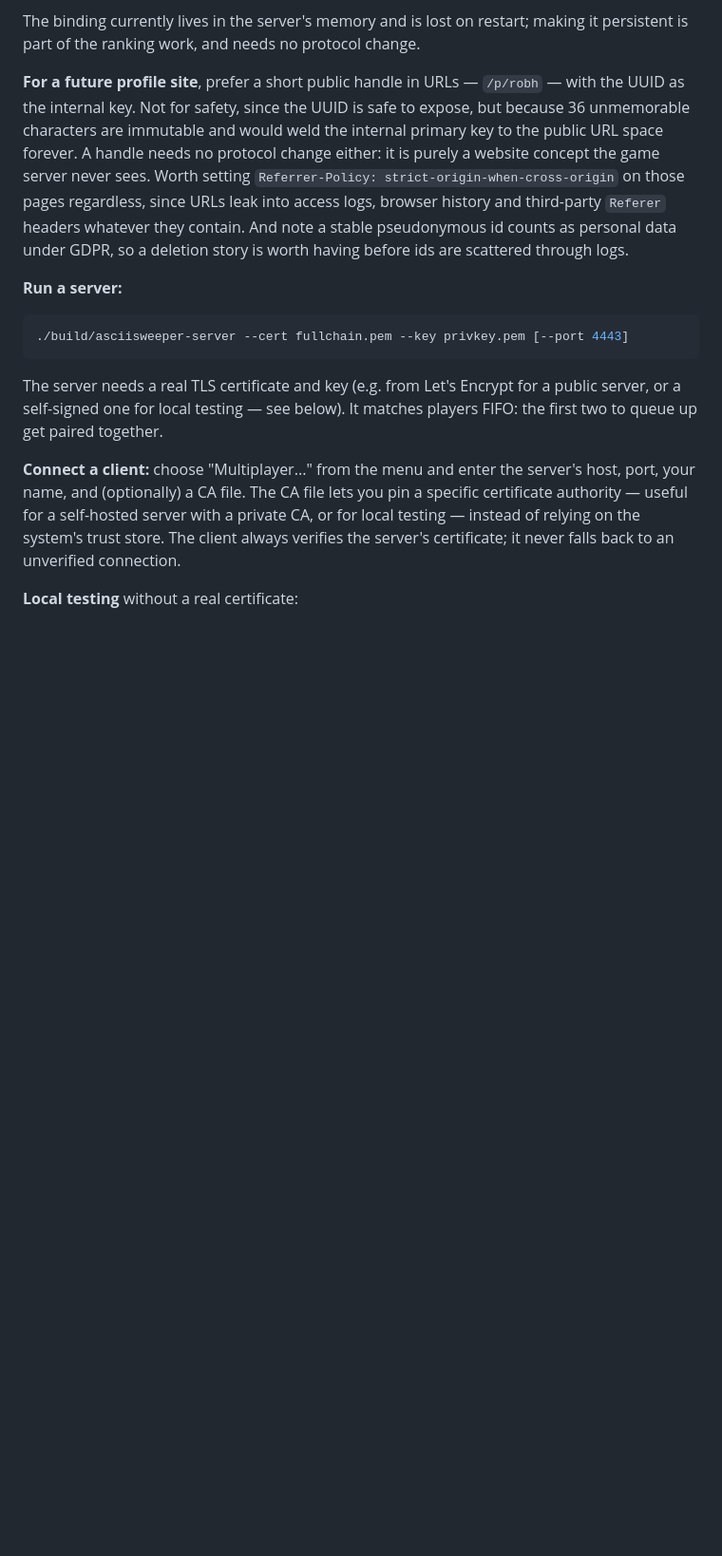
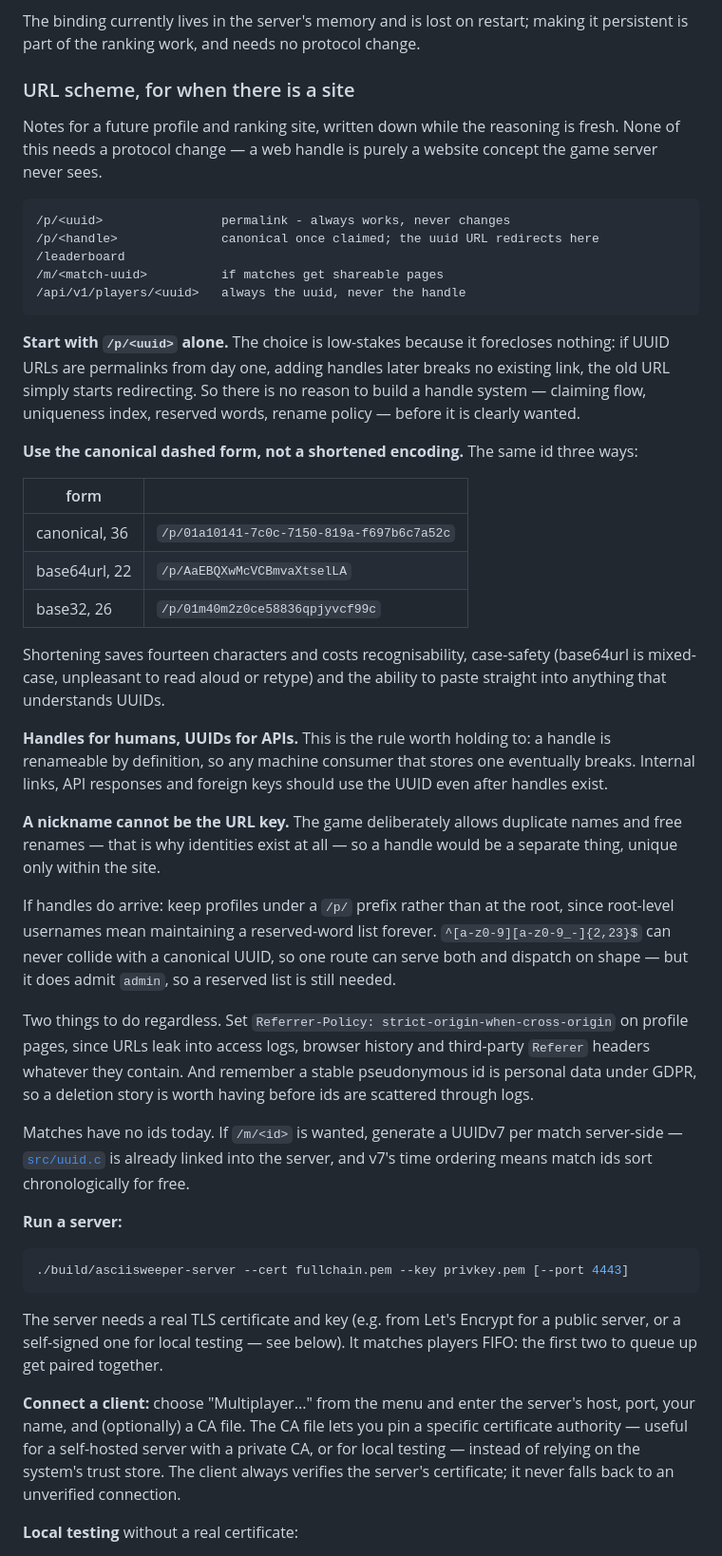
Before and after one commit to r3rr-repo/asciisweeper, a Markdown page: README.md, the part around the change. Shown at 95% size. Rendered like a GitHub page; blank space fills up the shorter version.

Commit message:
Write down the URL scheme for a future profile site
Records the concrete answer to "can the UUID go in URIs", rather than the
general guidance the last commit left. It can - the id is the public half - but
the recommendation is different from what that paragraph implied.

Start with /p/<uuid> alone rather than building handles first. The choice
forecloses nothing: if UUID URLs are permalinks from day one, adding handles
later breaks no link, the old URL simply redirects. So the claiming flow,
uniqueness index, reserved words and rename policy can all wait until they are
clearly wanted, which for a small leaderboard may be never.

Also records: use the canonical dashed form rather than a shortened encoding,
since base64url saves fourteen characters and costs recognisability, case-safety
and paste-compatibility; handles for humans but UUIDs for APIs, because a handle
is renameable by definition and any machine consumer storing one eventually
breaks; and that a nickname cannot be the key, which is a constraint from the
game's own design rather than a preference - duplicate names and free renames
are exactly why identities exist.

Plus the details that are easy to get wrong later: a /p/ prefix rather than
root-level usernames, a handle pattern that cannot collide with a canonical
UUID but still admits "admin" so a reserved list is needed anyway,
Referrer-Policy on profile pages, and GDPR deletion. Notes that matches have no
ids today and that uuid.c is already linked into the server if /m/<id> is
wanted.

Documentation only.

````diff
--- a/README.md
+++ b/README.md
@@ -145,16 +145,63 @@ secret, so it is shown only when asked for.
 The binding currently lives in the server's memory and is lost on restart;
 making it persistent is part of the ranking work, and needs no protocol change.
 
-**For a future profile site**, prefer a short public handle in URLs — `/p/robh`
-— with the UUID as the internal key. Not for safety, since the UUID is safe to
-expose, but because 36 unmemorable characters are immutable and would weld the
-internal primary key to the public URL space forever. A handle needs no
-protocol change either: it is purely a website concept the game server never
-sees. Worth setting `Referrer-Policy: strict-origin-when-cross-origin` on those
-pages regardless, since URLs leak into access logs, browser history and
-third-party `Referer` headers whatever they contain. And note a stable
-pseudonymous id counts as personal data under GDPR, so a deletion story is
-worth having before ids are scattered through logs.
+### URL scheme, for when there is a site
+
+Notes for a future profile and ranking site, written down while the reasoning
+is fresh. None of this needs a protocol change — a web handle is purely a
+website concept the game server never sees.
+
+```
+/p/<uuid>                permalink - always works, never changes
+/p/<handle>              canonical once claimed; the uuid URL redirects here
+/leaderboard
+/m/<match-uuid>          if matches get shareable pages
+/api/v1/players/<uuid>   always the uuid, never the handle
+```
+
+**Start with `/p/<uuid>` alone.** The choice is low-stakes because it forecloses
+nothing: if UUID URLs are permalinks from day one, adding handles later breaks
+no existing link, the old URL simply starts redirecting. So there is no reason
+to build a handle system — claiming flow, uniqueness index, reserved words,
+rename policy — before it is clearly wanted.
+
+**Use the canonical dashed form, not a shortened encoding.** The same id three
+ways:
+
+| form | |
+|---|---|
+| canonical, 36 | `/p/01a10141-7c0c-7150-819a-f697b6c7a52c` |
+| base64url, 22 | `/p/AaEBQXwMcVCBmvaXtselLA` |
+| base32, 26 | `/p/01m40m2z0ce58836qpjyvcf99c` |
+
+Shortening saves fourteen characters and costs recognisability, case-safety
+(base64url is mixed-case, unpleasant to read aloud or retype) and the ability to
+paste straight into anything that understands UUIDs.
+
+**Handles for humans, UUIDs for APIs.** This is the rule worth holding to: a
+handle is renameable by definition, so any machine consumer that stores one
+eventually breaks. Internal links, API responses and foreign keys should use the
+UUID even after handles exist.
+
+**A nickname cannot be the URL key.** The game deliberately allows duplicate
+names and free renames — that is why identities exist at all — so a handle would
+be a separate thing, unique only within the site.
+
+If handles do arrive: keep profiles under a `/p/` prefix rather than at the root,
+since root-level usernames mean maintaining a reserved-word list forever.
+`^[a-z0-9][a-z0-9_-]{2,23}$` can never collide with a canonical UUID, so one
+route can serve both and dispatch on shape — but it does admit `admin`, so a
+reserved list is still needed.
+
+Two things to do regardless. Set `Referrer-Policy:
+strict-origin-when-cross-origin` on profile pages, since URLs leak into access
+logs, browser history and third-party `Referer` headers whatever they contain.
+And remember a stable pseudonymous id is personal data under GDPR, so a deletion
+story is worth having before ids are scattered through logs.
+
+Matches have no ids today. If `/m/<id>` is wanted, generate a UUIDv7 per match
+server-side — [`src/uuid.c`](src/uuid.c) is already linked into the server, and
+v7's time ordering means match ids sort chronologically for free.
 
 **Run a server:**
 
````
